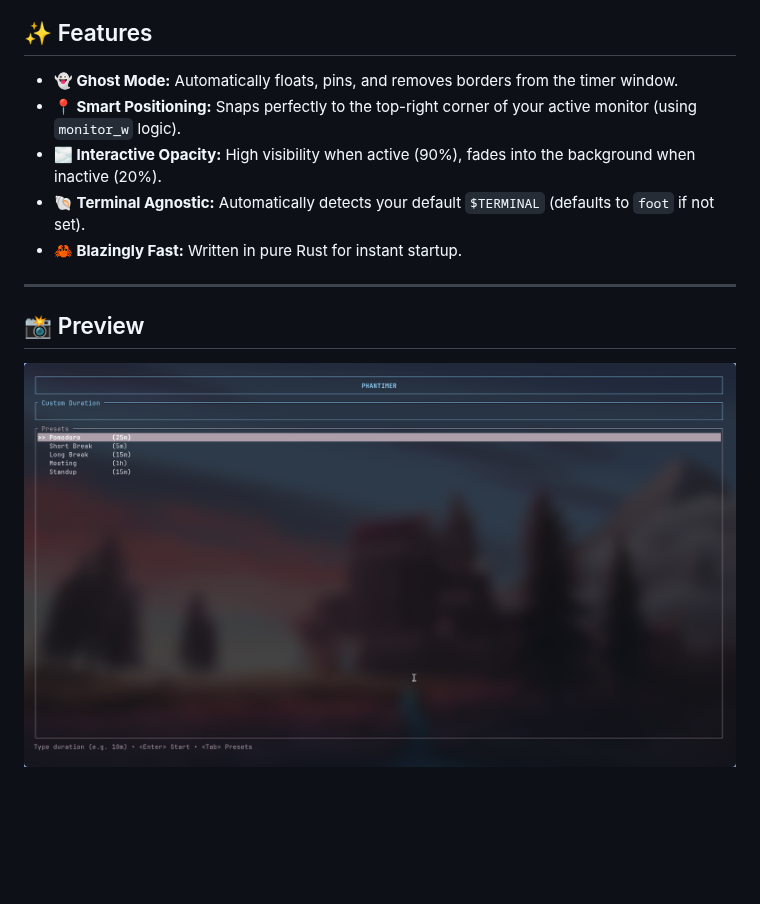
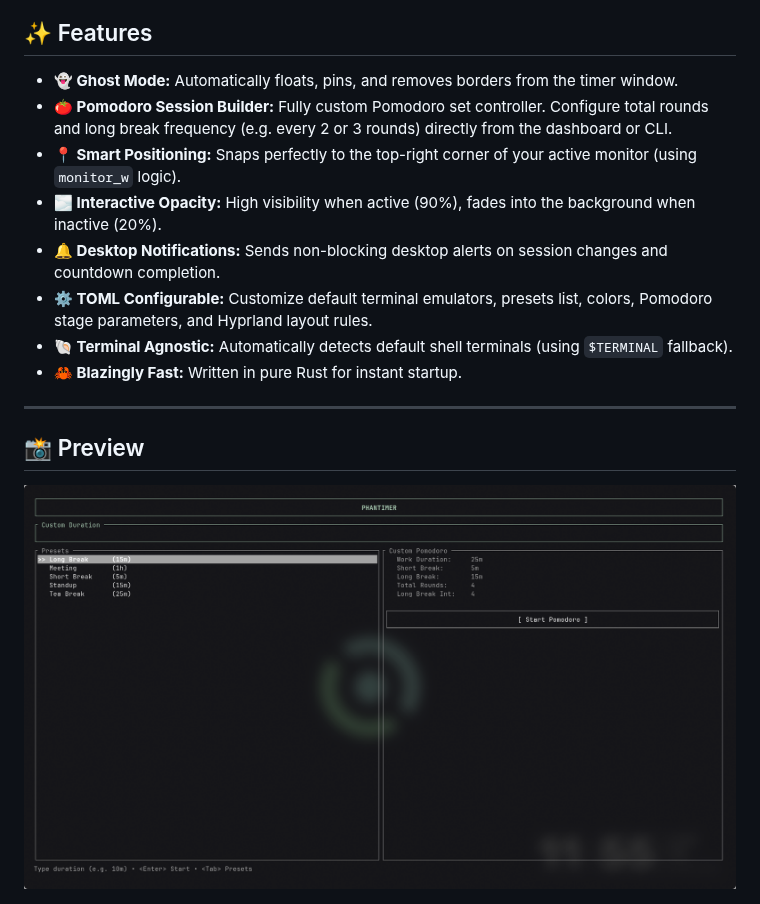
Before and after one commit to aman-sanin/phantimer, a Markdown page: README.md, the part around one of its changes. Rendered like a GitHub page; pictures changed too: assets/phantimer-dashboard.png (added), assets/phantimer_dashboard.png (deleted); blank space fills up the shorter version.

```diff
--- a/README.md
+++ b/README.md
@@ -14,16 +14,19 @@
 ## ✨ Features
 
 - **👻 Ghost Mode:** Automatically floats, pins, and removes borders from the timer window.
+- **🍅 Pomodoro Session Builder:** Fully custom Pomodoro set controller. Configure total rounds and long break frequency (e.g. every 2 or 3 rounds) directly from the dashboard or CLI.
 - **📍 Smart Positioning:** Snaps perfectly to the top-right corner of your active monitor (using `monitor_w` logic).
 - **🌫️ Interactive Opacity:** High visibility when active (90%), fades into the background when inactive (20%).
-- **🐚 Terminal Agnostic:** Automatically detects your default `$TERMINAL` (defaults to `foot` if not set).
+- **🔔 Desktop Notifications:** Sends non-blocking desktop alerts on session changes and countdown completion.
+- **⚙️ TOML Configurable:** Customize default terminal emulators, presets list, colors, Pomodoro stage parameters, and Hyprland layout rules.
+- **🐚 Terminal Agnostic:** Automatically detects default shell terminals (using `$TERMINAL` fallback).
 - **🦀 Blazingly Fast:** Written in pure Rust for instant startup.
 
 ---
 
 ## 📸 Preview
 
-![Phantimer Screenshot](./assets/phantimer_dashboard.png)
+![Phantimer Screenshot](./assets/phantimer-dashboard.png)
 
 ![Phantimer Screenshot](./assets/phantimer.png)
 
```
Also changed, not shown: other parts of README.md (+60 -0 lines).
